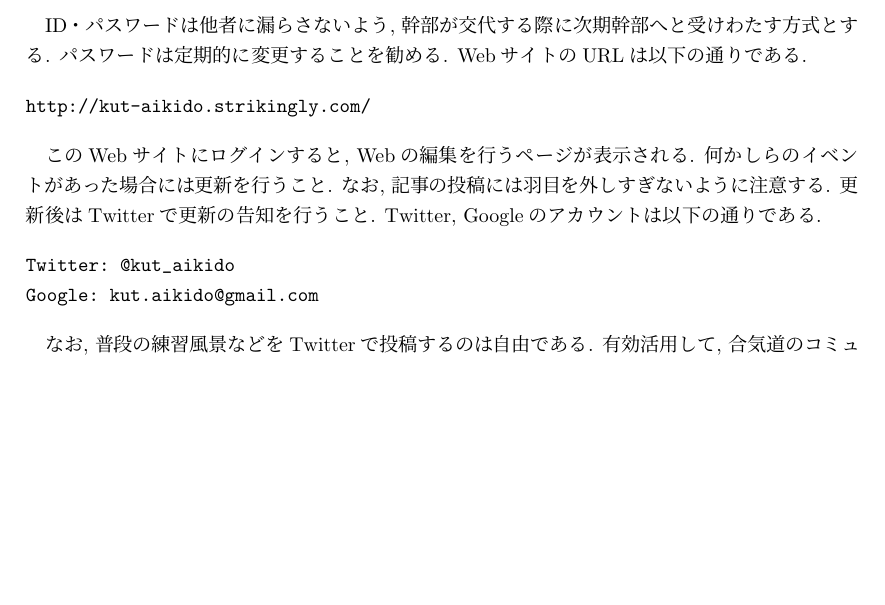
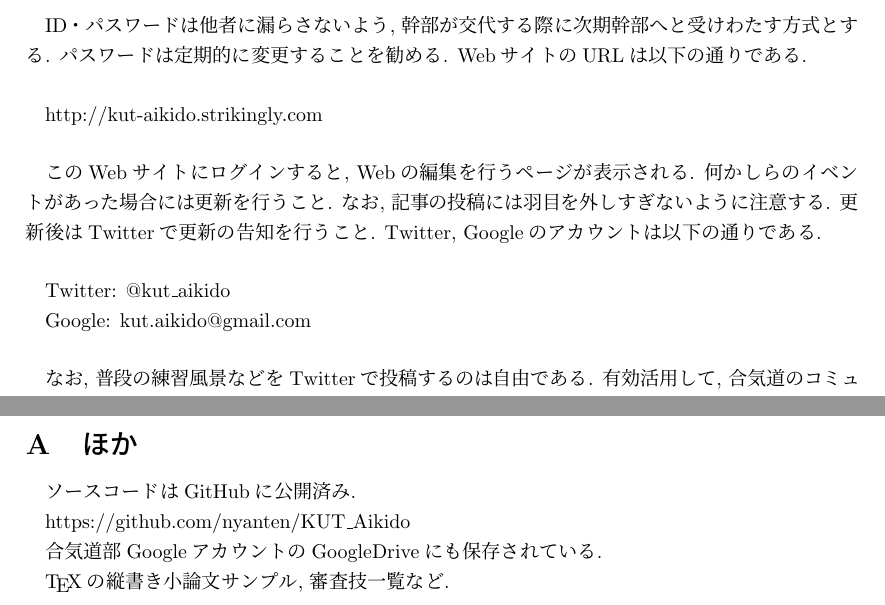
Before and after one commit to nyanten/KUT_Aikido, a LaTeX document (Main/KUT_Aikido.tex): part of page 9 of 9 before the commit and two parts of pages 9 and 10 of 10 after it, the two joined at a grey line, cut so that both start at the same text, the shorter picture padded with empty space. Compiled offline with pLaTeX and dvipdfmx.

Commit message:
add hyperlink

```diff
--- a/Main/KUT_Aikido.tex
+++ b/Main/KUT_Aikido.tex
@@ -1,6 +1,7 @@
 \documentclass[a4j,titlepage]{jarticle}
 
 \usepackage[dvipdfmx]{graphicx}
+\usepackage[dvipdfmx, hidelinks]{hyperref}
 
 \usepackage{url}
 
@@ -167,16 +168,16 @@ Webサイトは元々, 筆者の前幹部である主務の方が作成してく
 \subsection{管理方法}
 ID・パスワードは他者に漏らさないよう, 幹部が交代する際に次期幹部へと受けわたす方式とする. パスワードは定期的に変更することを勧める. WebサイトのURLは以下の通りである.
 
-\begin{verbatim}
-http://kut-aikido.strikingly.com/
-\end{verbatim}
+\vspace{5mm}
+\href{http://kut-aikido.strikingly.com}{http://kut-aikido.strikingly.com}
+\vspace{5mm}
 
-このWebサイトにログインすると, Webの編集を行うページが表示される. 何かしらのイベントがあった場合には更新を行うこと. なお, 記事の投稿には羽目を外しすぎないように注意する. 更新後はTwitterで更新の告知を行うこと. Twitter, Googleのアカウントは以下の通りである.
+このWebサイトにログインすると, Webの編集を行うページが表示される. 何かしらのイベントがあった場合には更新を行うこと. なお, 記事の投稿には羽目を外しすぎないように注意する. 更新後はTwitterで更新の告知を行うこと. Twitter, Googleのアカウントは以下の通りである. \par
 
-\begin{verbatim}
-Twitter: @kut_aikido
-Google: kut.aikido@gmail.com
-\end{verbatim}
+\vspace{5mm}
+Twitter: \href{http://twitter.com/kut\_aikido}{@kut\_aikido} \par
+Google: kut.aikido@gmail.com \par
+\vspace{5mm}
 
 なお, 普段の練習風景などをTwitterで投稿するのは自由である. 有効活用して, 合気道のコミュニティを広げることも良いだろう. \par
 また, Webサイトにはカレンダーが存在するが, Webサイトから直接変更を加えることはできない. そのため, 一旦Webページを閉じて, Googleへアクセスすることが必要になる. Googleアカウントも同様に幹部から受け継ぐ形で使用できる. \par
@@ -186,4 +187,13 @@ Googleからカレンダーを選択して変更を行えば, Webサイトのカ
 \section{さいごに}
 以上, 長々と説明したが, このマニュアルはあくまでも一例である. 師範が普段おっしゃっているように, マニュアルに従う必要はないため, このマニュアルは参考程度にしてほしい.
 
+\appendix
+\section{ほか}
+
+ソースコードはGitHubに公開済み. \par
+\href{https://github.com/nyanten/KUT\_Aikido}{https://github.com/nyanten/KUT\_Aikido}\par
+
+合気道部GoogleアカウントのGoogleDriveにも保存されている. \par
+\TeX の縦書き小論文サンプル, 審査技一覧など.
+
 \end{document}
```
Also changed, not shown: Main/KUT_Aikido.pdf.
